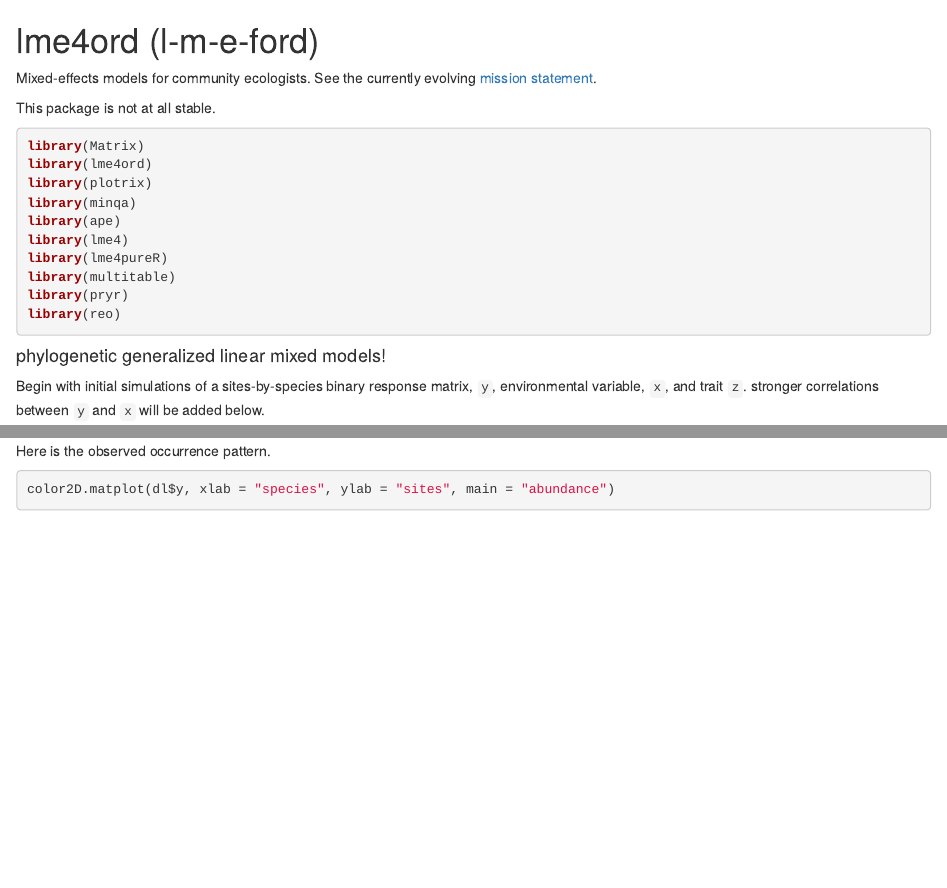
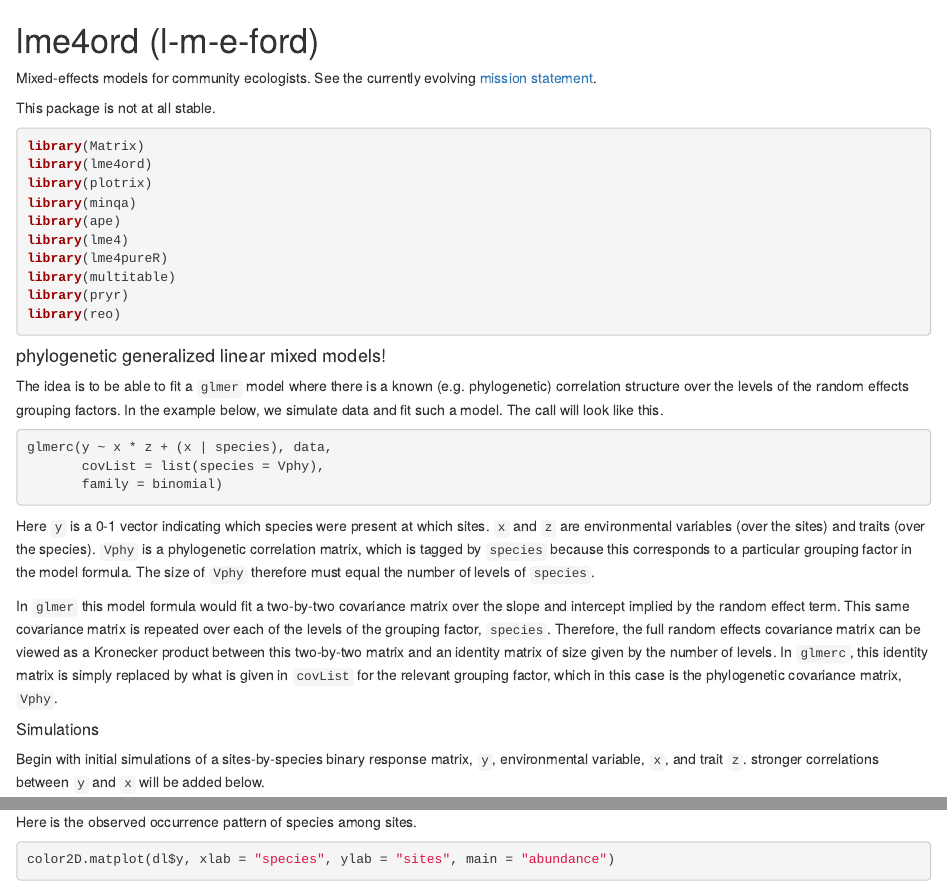
Before and after one commit to stevencarlislewalker/lme4ord, an R Markdown document (inst/README/README.Rmd): the page in a window 1100 px wide, from its top, and a second part further down, joined at a grey line. Rendered offline with R 4.5, knitr and Pandoc, with nearby package versions; some code elsewhere in the file could not run offline.

Commit message:
explain the glmerc model

````diff
--- a/inst/README/README.Rmd
+++ b/inst/README/README.Rmd
@@ -26,6 +26,36 @@ library(reo)
 
 #### phylogenetic generalized linear mixed models!
 
+The idea is to be able to fit a `glmer` model where there is a known
+(e.g. phylogenetic) correlation structure over the levels of the
+random effects grouping factors.  In the example below, we simulate
+data and fit such a model.  The call will look like this.
+
+```{r, eval = FALSE}
+glmerc(y ~ x * z + (x | species), data,
+       covList = list(species = Vphy),
+       family = binomial)
+```
+
+Here `y` is a 0-1 vector indicating which species were present at
+which sites.  `x` and `z` are environmental variables (over the sites)
+and traits (over the species).  `Vphy` is a phylogenetic correlation
+matrix, which is tagged by `species` because this corresponds to a
+particular grouping factor in the model formula.  The size of `Vphy`
+therefore must equal the number of levels of `species`.
+
+In `glmer` this model formula would fit a two-by-two covariance matrix
+over the slope and intercept implied by the random effect term.  This
+same covariance matrix is repeated over each of the levels of the
+grouping factor, `species`.  Therefore, the full random effects
+covariance matrix can be viewed as a Kronecker product between this
+two-by-two matrix and an identity matrix of size given by the number
+of levels.  In `glmerc`, this identity matrix is simply replaced by
+what is given in `covList` for the relevant grouping factor, which in
+this case is the phylogenetic covariance matrix, `Vphy`.
+
+##### Simulations
+
 Begin with initial simulations of a sites-by-species binary response
 matrix, `y`, environmental variable, `x`, and trait `z`.
 stronger correlations between `y` and `x` will be added below.
@@ -164,4 +165,4 @@ hist(p)
-Here is the observed occurrence pattern.
+Here is the observed occurrence pattern of species among sites.
 
 ```{r, fig.width=3, fig.height=3}
 color2D.matplot(dl$y, xlab = "species", ylab = "sites", main = "abundance")
````
Also changed, not shown: inst/README/README.R (+10 -4 lines), README.md, inst/README/README.Rmd (47 more changed lines).
